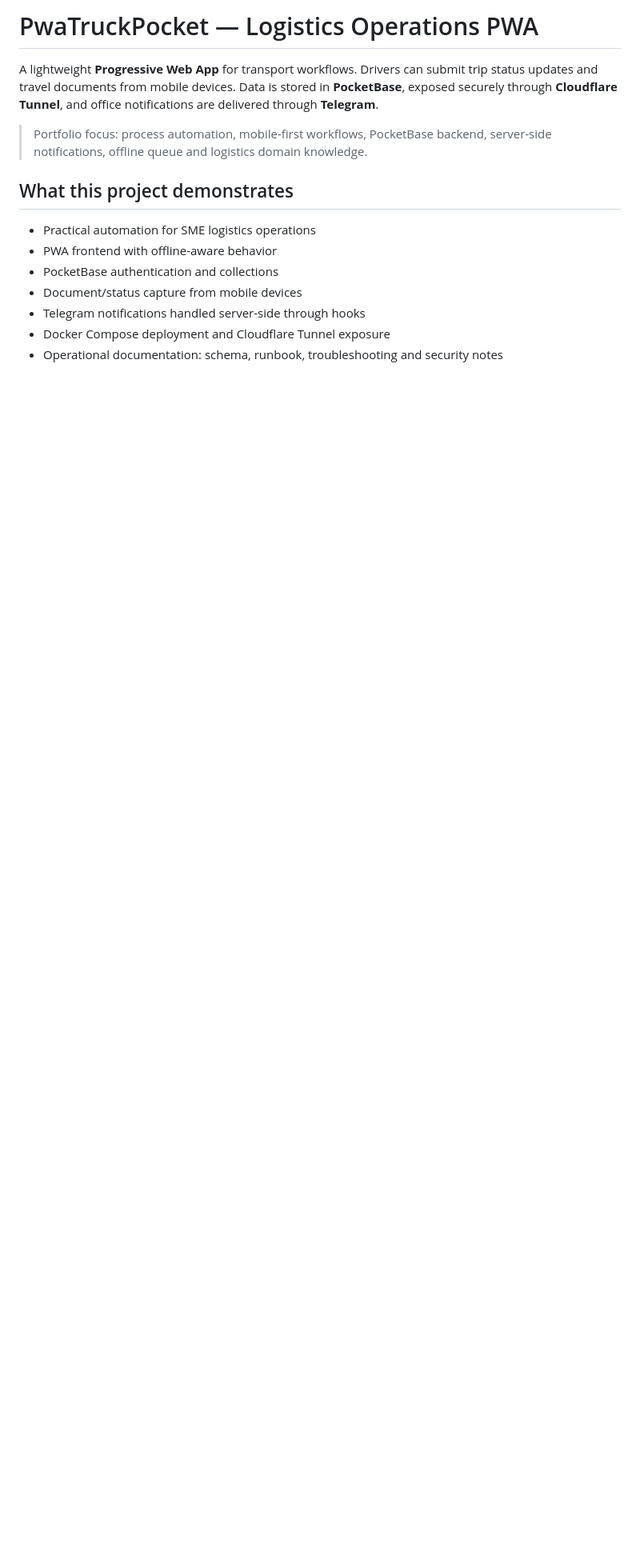
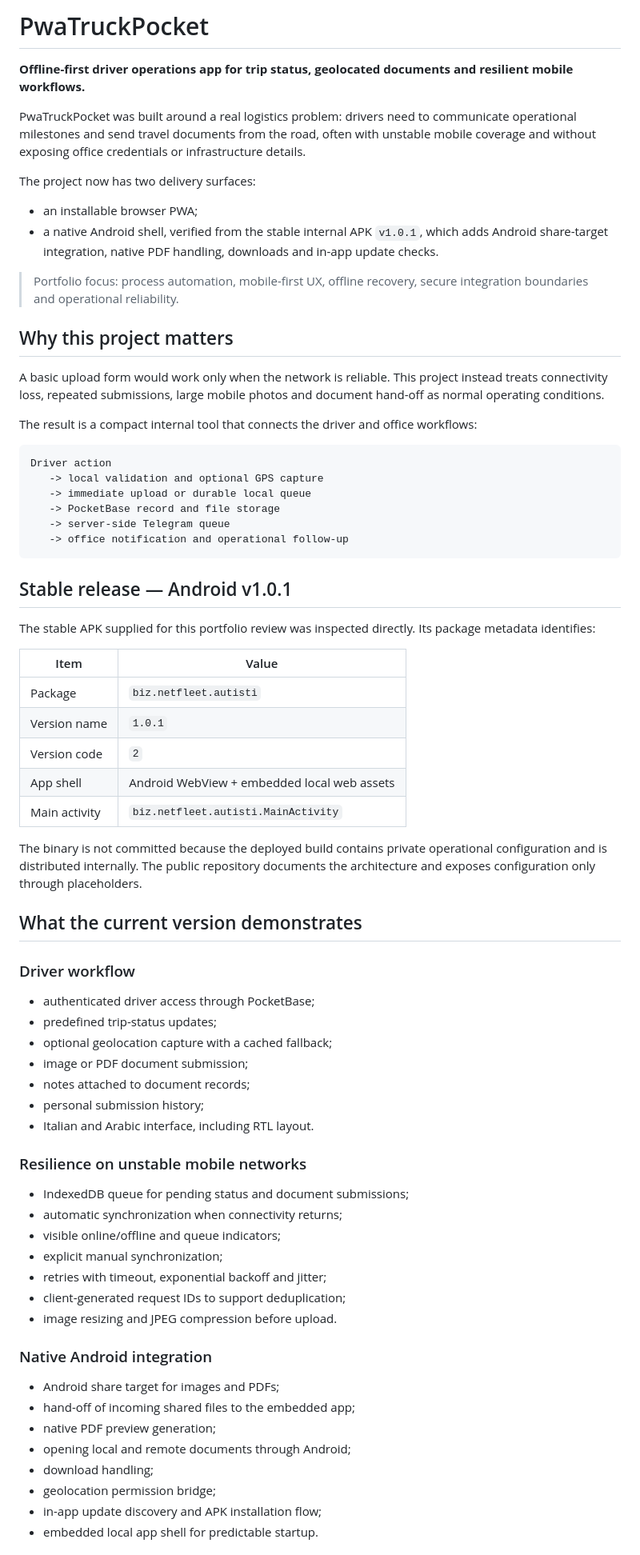
Before and after one commit to Student13Thirteen/pwatruckpocket, a Markdown page: README.md, the part around one of its changes. Shown at 80% size. GitHub-like rendering; blank space fills up the shorter version.

````diff
--- a/README.md
+++ b/README.md
@@ -1,15 +1,75 @@
-# PwaTruckPocket — Logistics Operations PWA
+# PwaTruckPocket
 
-A lightweight **Progressive Web App** for transport workflows. Drivers can submit trip status updates and travel documents from mobile devices. Data is stored in **PocketBase**, exposed securely through **Cloudflare Tunnel**, and office notifications are delivered through **Telegram**.
+**Offline-first driver operations app for trip status, geolocated documents and resilient mobile workflows.**
 
-> Portfolio focus: process automation, mobile-first workflows, PocketBase backend, server-side notifications, offline queue and logistics domain knowledge.
+PwaTruckPocket was built around a real logistics problem: drivers need to communicate operational milestones and send travel documents from the road, often with unstable mobile coverage and without exposing office credentials or infrastructure details.
 
-## What this project demonstrates
+The project now has two delivery surfaces:
 
-- Practical automation for SME logistics operations
-- PWA frontend with offline-aware behavior
-- PocketBase authentication and collections
-- Document/status capture from mobile devices
-- Telegram notifications handled server-side through hooks
-- Docker Compose deployment and Cloudflare Tunnel exposure
-- Operational documentation: schema, runbook, troubleshooting and security notes
+- an installable browser PWA;
+- a native Android shell, verified from the stable internal APK `v1.0.1`, which adds Android share-target integration, native PDF handling, downloads and in-app update checks.
+
+> Portfolio focus: process automation, mobile-first UX, offline recovery, secure integration boundaries and operational reliability.
+
+## Why this project matters
+
+A basic upload form would work only when the network is reliable. This project instead treats connectivity loss, repeated submissions, large mobile photos and document hand-off as normal operating conditions.
+
+The result is a compact internal tool that connects the driver and office workflows:
+
+```text
+Driver action
+   -> local validation and optional GPS capture
+   -> immediate upload or durable local queue
+   -> PocketBase record and file storage
+   -> server-side Telegram queue
+   -> office notification and operational follow-up
+```
+
+## Stable release — Android v1.0.1
+
+The stable APK supplied for this portfolio review was inspected directly. Its package metadata identifies:
+
+| Item | Value |
+|---|---|
+| Package | `biz.netfleet.autisti` |
+| Version name | `1.0.1` |
+| Version code | `2` |
+| App shell | Android WebView + embedded local web assets |
+| Main activity | `biz.netfleet.autisti.MainActivity` |
+
+The binary is not committed because the deployed build contains private operational configuration and is distributed internally. The public repository documents the architecture and exposes configuration only through placeholders.
+
+## What the current version demonstrates
+
+### Driver workflow
+
+- authenticated driver access through PocketBase;
+- predefined trip-status updates;
+- optional geolocation capture with a cached fallback;
+- image or PDF document submission;
+- notes attached to document records;
+- personal submission history;
+- Italian and Arabic interface, including RTL layout.
+
+### Resilience on unstable mobile networks
+
+- IndexedDB queue for pending status and document submissions;
+- automatic synchronization when connectivity returns;
+- visible online/offline and queue indicators;
+- explicit manual synchronization;
+- retries with timeout, exponential backoff and jitter;
+- client-generated request IDs to support deduplication;
+- image resizing and JPEG compression before upload.
+
+### Native Android integration
+
+- Android share target for images and PDFs;
+- hand-off of incoming shared files to the embedded app;
+- native PDF preview generation;
+- opening local and remote documents through Android;
+- download handling;
+- geolocation permission bridge;
+- in-app update discovery and APK installation flow;
+- embedded local app shell for predictable startup.
+
````
Also changed, not shown: other parts of README.md (+109 -95 lines).
